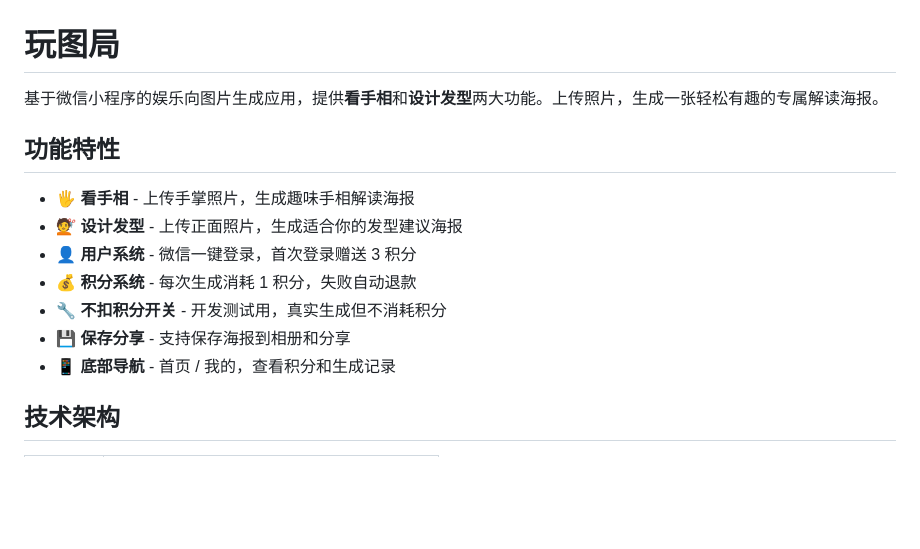
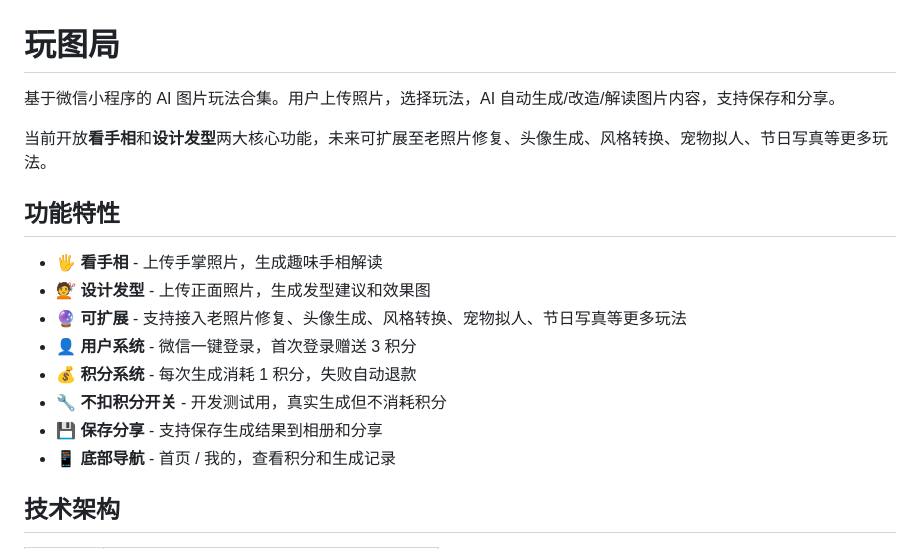
Before and after one commit to drtk712/bullshit, a Markdown page: README.md, the part around the change. Rendered like a GitHub page; blank space fills up the shorter version.

Commit message:
docs: 更新项目定位为 AI 图片玩法合集平台
不再局限于海报生成或人像功能，明确了未来扩展方向：老照片修复、头像生成、风格转换、宠物拟人、节日写真、商品图优化等。

Ultraworked with [Sisyphus](https://github.com/code-yeongyu/oh-my-openagent)

Co-authored-by: Sisyphus <clio-agent@sisyphuslabs.ai>

```diff
--- a/README.md
+++ b/README.md
@@ -1,15 +1,18 @@
 # 玩图局
 
-基于微信小程序的娱乐向图片生成应用，提供**看手相**和**设计发型**两大功能。上传照片，生成一张轻松有趣的专属解读海报。
+基于微信小程序的 AI 图片玩法合集。用户上传照片，选择玩法，AI 自动生成/改造/解读图片内容，支持保存和分享。
+
+当前开放**看手相**和**设计发型**两大核心功能，未来可扩展至老照片修复、头像生成、风格转换、宠物拟人、节日写真等更多玩法。
 
 ## 功能特性
 
-- 🖐️ **看手相** - 上传手掌照片，生成趣味手相解读海报
-- 💇 **设计发型** - 上传正面照片，生成适合你的发型建议海报
+- 🖐️ **看手相** - 上传手掌照片，生成趣味手相解读
+- 💇 **设计发型** - 上传正面照片，生成发型建议和效果图
+- 🔮 **可扩展** - 支持接入老照片修复、头像生成、风格转换、宠物拟人、节日写真等更多玩法
 - 👤 **用户系统** - 微信一键登录，首次登录赠送 3 积分
 - 💰 **积分系统** - 每次生成消耗 1 积分，失败自动退款
 - 🔧 **不扣积分开关** - 开发测试用，真实生成但不消耗积分
-- 💾 **保存分享** - 支持保存海报到相册和分享
+- 💾 **保存分享** - 支持保存生成结果到相册和分享
 - 📱 **底部导航** - 首页 / 我的，查看积分和生成记录
 
 ## 技术架构
```
Also changed, not shown: DESIGN.md (+3 -1 lines).
